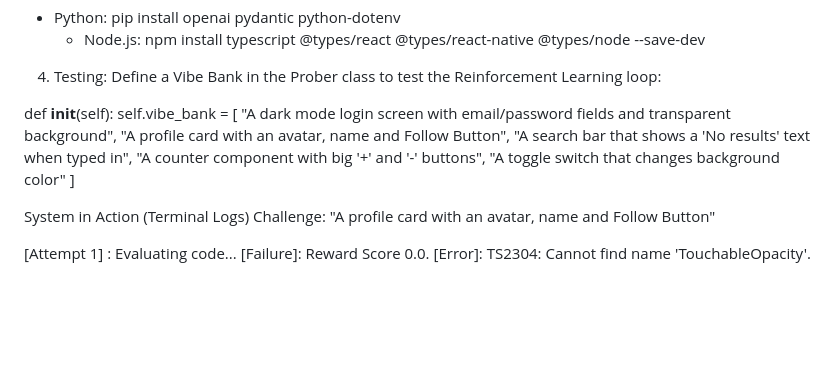
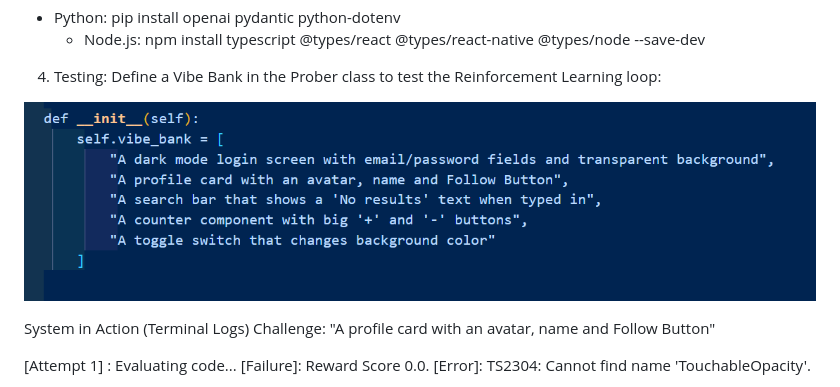
Before and after one commit to Sai-Ishaan/RL-RAG, a Markdown page: README.md, the part around the change. Rendered like a GitHub page; pictures changed too: image-1.png (added); blank space fills up the shorter version.

```diff
--- a/README.md
+++ b/README.md
@@ -16,15 +16,7 @@ Instructions
       * Node.js: npm install typescript @types/react @types/react-native @types/node --save-dev
    4. Testing: Define a Vibe Bank in the Prober class to test the Reinforcement Learning loop:
 
-   def __init__(self):
-       self.vibe_bank = [
-           "A dark mode login screen with email/password fields and transparent background",
-           "A profile card with an avatar, name and Follow Button",
-           "A search bar that shows a 'No results' text when typed in",
-           "A counter component with big '+' and '-' buttons",
-           "A toggle switch that changes background color"
-       ]
-
+  ![alt text](image-1.png)
 
 System in Action (Terminal Logs)
 Challenge: "A profile card with an avatar, name and Follow Button"
```
